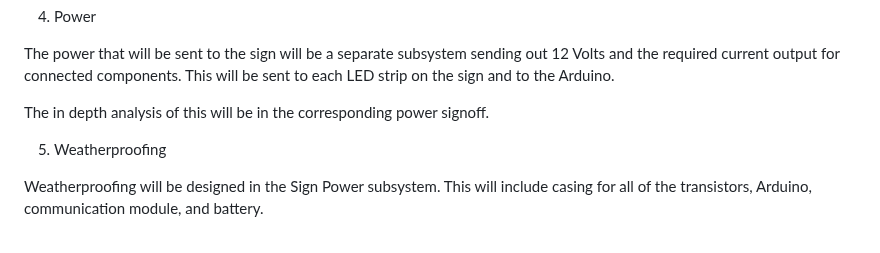
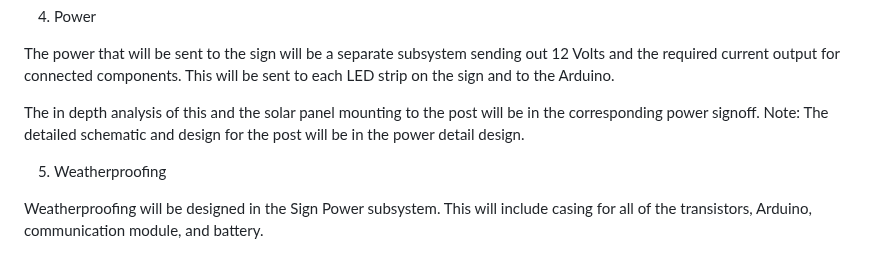
Before and after one commit to kesternucum/ECE-Capstone-Team3, a Markdown page: Documentation/Signoffs/Sign.md, the part around the change. Rendered like a GitHub page.

```diff
--- a/Documentation/Signoffs/Sign.md
+++ b/Documentation/Signoffs/Sign.md
@@ -110,7 +110,7 @@ The specs/features above show that the product meets the required constraints.
 
 The power that will be sent to the sign will be a separate subsystem sending out 12 Volts and the required current output for connected components. This will be sent to each LED strip on the sign and to the Arduino.
 
-The in depth analysis of this will be in the corresponding power signoff.
+The in depth analysis of this and the solar panel mounting to the post will be in the corresponding power signoff. Note: The detailed schematic and design for the post will be in the power detail design.
 
 
 5. Weatherproofing
```
